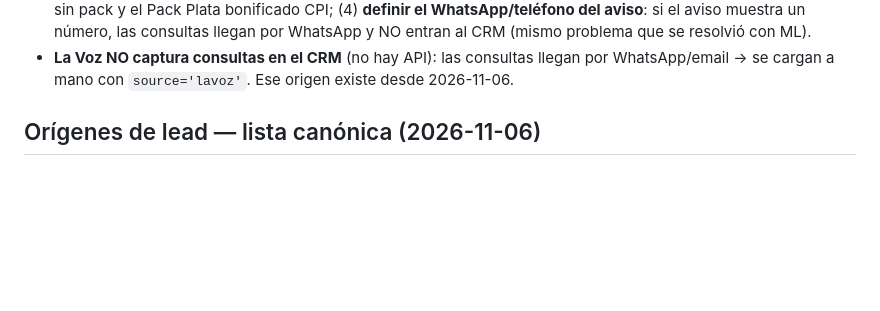
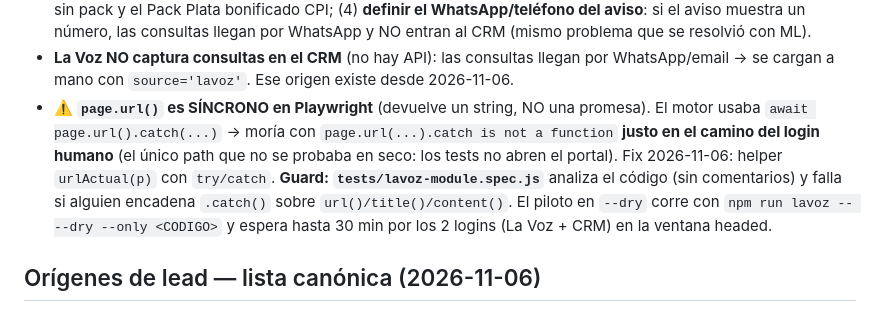
Before and after one commit to facuherrera23/BH-OFICIAL, a Markdown page: AGENTS.md, the part around the change. GitHub-like rendering; blank space fills up the shorter version.

Commit message:
lavoz: documentar el gotcha de page.url sincrono

```diff
--- a/AGENTS.md
+++ b/AGENTS.md
@@ -158,6 +158,7 @@ Cada HTML tiene su meta CSP propia. Al agregar cualquier recurso externo (API, t
 - **La cola del asistente es auto-sanable**: incluye los avisos `failed` y los **re-prepara** (el mapper se re-evalúa con los datos actuales); si el aviso sigue con un bloqueo (sin operación/precio/subrubro) lo **omite con el motivo** y no lo publica a ciegas. Si el dueño completa el dato en el CRM, la próxima corrida lo publica solo.
 - **Pendientes de La Voz**: (1) login del empleador + `--discover` para el mapeo real del formulario; (2) la cuenta se dio de alta como Particular/Comercio → pedir el tipo **Inmobiliaria** (y el logo CPI del convenio, BH es CPI 1834) al 3513681030 / clasificadosweb@lavozdelinterior.com.ar; (3) confirmar si hay cupo de avisos gratis para agencia sin pack y el Pack Plata bonificado CPI; (4) **definir el WhatsApp/teléfono del aviso**: si el aviso muestra un número, las consultas llegan por WhatsApp y NO entran al CRM (mismo problema que se resolvió con ML).
 - **La Voz NO captura consultas en el CRM** (no hay API): las consultas llegan por WhatsApp/email → se cargan a mano con `source='lavoz'`. Ese origen existe desde 2026-11-06.
+- **⚠️ `page.url()` es SÍNCRONO en Playwright** (devuelve un string, NO una promesa). El motor usaba `await page.url().catch(...)` → moría con `page.url(...).catch is not a function` **justo en el camino del login humano** (el único path que no se probaba en seco: los tests no abren el portal). Fix 2026-11-06: helper `urlActual(p)` con `try/catch`. **Guard: `tests/lavoz-module.spec.js`** analiza el código (sin comentarios) y falla si alguien encadena `.catch()` sobre `url()/title()/content()`. El piloto en `--dry` corre con `npm run lavoz -- --dry --only <CODIGO>` y espera hasta 30 min por los 2 logins (La Voz + CRM) en la ventana headed.
 
 ## Orígenes de lead — lista canónica (2026-11-06)
 
```
